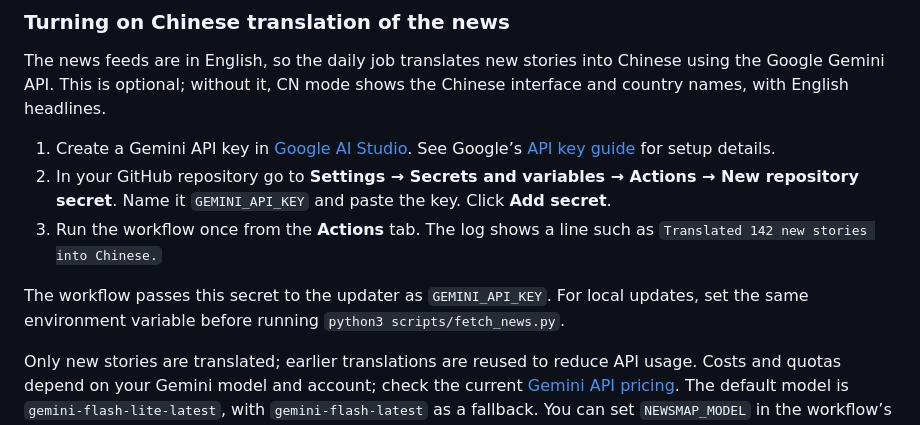
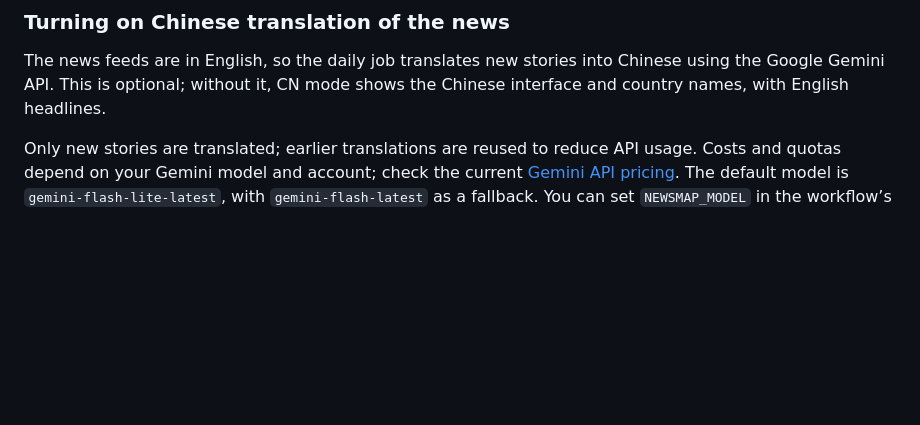
Before and after one commit to cheyuting99/newsMap, a Markdown page: README.md, the part around the change. Rendered like a GitHub page; blank space fills up the shorter version.

Commit message:
Update README to remove Gemini API key instructions
Removed instructions for creating and using the Gemini API key.

```diff
--- a/README.md
+++ b/README.md
@@ -34,16 +34,6 @@ share a link that opens in a set language: `…/newsmap/?lang=zh`, `?lang=en` or
 The news feeds are in English, so the daily job translates new stories into Chinese using the
 Google Gemini API. This is optional; without it, CN mode shows the Chinese interface and country names,
 with English headlines.
-
-1. Create a Gemini API key in [Google AI Studio](https://aistudio.google.com/apikey).
-   See Google’s [API key guide](https://ai.google.dev/gemini-api/docs/api-key) for setup details.
-2. In your GitHub repository go to **Settings → Secrets and variables → Actions →
-   New repository secret**. Name it `GEMINI_API_KEY` and paste the key. Click **Add secret**.
-3. Run the workflow once from the **Actions** tab. The log shows a line such as
-   `Translated 142 new stories into Chinese.`
-
-The workflow passes this secret to the updater as `GEMINI_API_KEY`. For local updates, set
-the same environment variable before running `python3 scripts/fetch_news.py`.
 
 Only new stories are translated; earlier translations are reused to reduce API usage.
 Costs and quotas depend on your Gemini model and account; check the current
```
